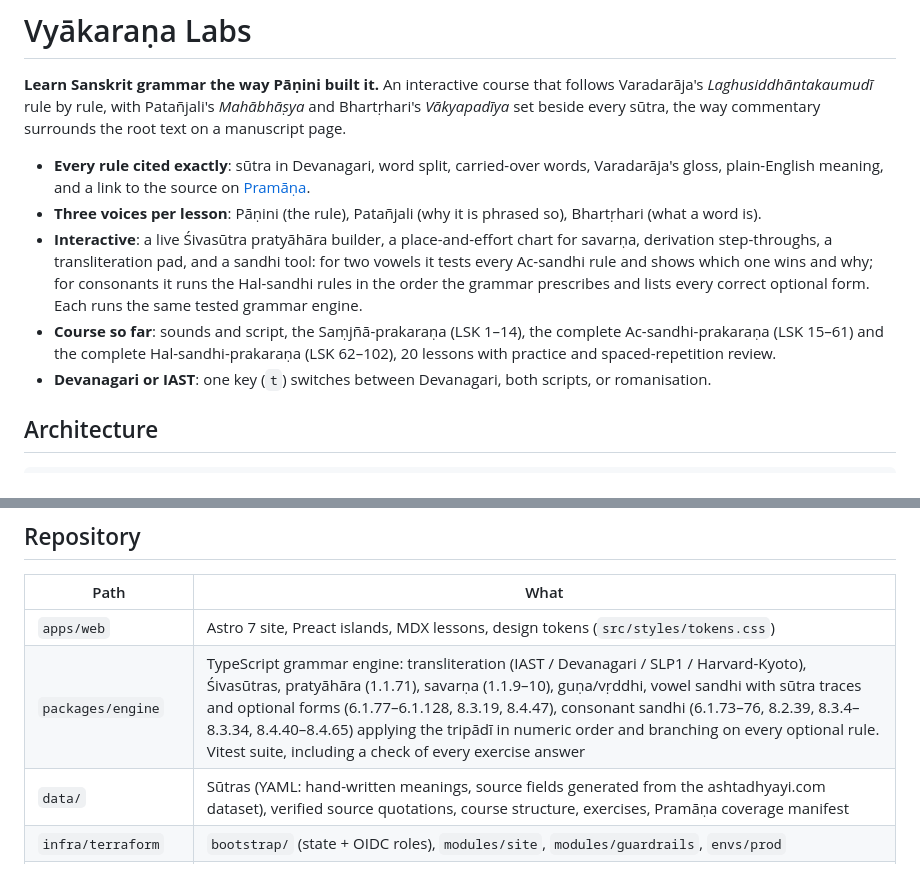
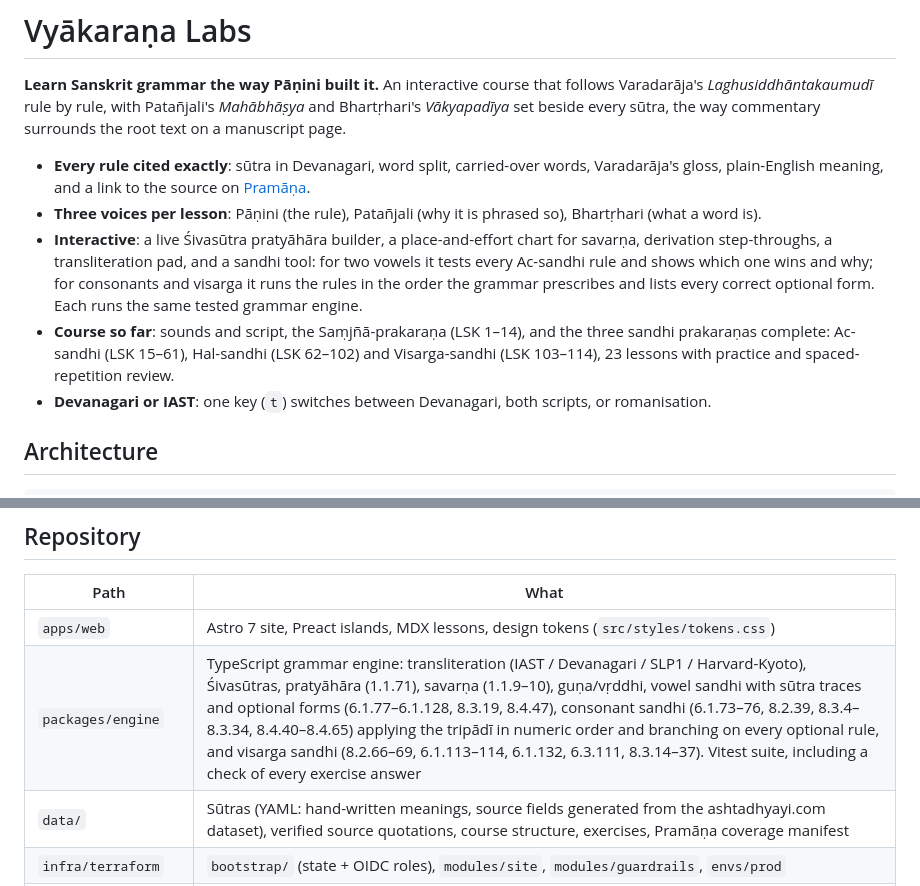
Before and after one commit to kartosis/vyakarana-labs, a Markdown page: README.md, 2 parts joined by grey strips. GitHub-like rendering.

Commit message:
checkpoint: README: three sandhi prakaraṇas complete, visarga engine
Co-Authored-By: Claude Opus 5.5 <noreply@anthropic.com>
Claude-Session: https://claude.ai/code/session_01FbjQGFRpAZ6BN931kRHyEG

```diff
--- a/README.md
+++ b/README.md
@@ -6,8 +6,8 @@ set beside every sūtra, the way commentary surrounds the root text on a manuscr
 
 - **Every rule cited exactly**: sūtra in Devanagari, word split, carried-over words, Varadarāja's gloss, plain-English meaning, and a link to the source on [Pramāṇa](https://indike.org/pramana/in.vedanga.vyakarana).
 - **Three voices per lesson**: Pāṇini (the rule), Patañjali (why it is phrased so), Bhartṛhari (what a word is).
-- **Interactive**: a live Śivasūtra pratyāhāra builder, a place-and-effort chart for savarṇa, derivation step-throughs, a transliteration pad, and a sandhi tool: for two vowels it tests every Ac-sandhi rule and shows which one wins and why; for consonants it runs the Hal-sandhi rules in the order the grammar prescribes and lists every correct optional form. Each runs the same tested grammar engine.
-- **Course so far**: sounds and script, the Saṃjñā-prakaraṇa (LSK 1–14), the complete Ac-sandhi-prakaraṇa (LSK 15–61) and the complete Hal-sandhi-prakaraṇa (LSK 62–102), 20 lessons with practice and spaced-repetition review.
+- **Interactive**: a live Śivasūtra pratyāhāra builder, a place-and-effort chart for savarṇa, derivation step-throughs, a transliteration pad, and a sandhi tool: for two vowels it tests every Ac-sandhi rule and shows which one wins and why; for consonants and visarga it runs the rules in the order the grammar prescribes and lists every correct optional form. Each runs the same tested grammar engine.
+- **Course so far**: sounds and script, the Saṃjñā-prakaraṇa (LSK 1–14), and the three sandhi prakaraṇas complete: Ac-sandhi (LSK 15–61), Hal-sandhi (LSK 62–102) and Visarga-sandhi (LSK 103–114), 23 lessons with practice and spaced-repetition review.
 - **Devanagari or IAST**: one key (`t`) switches between Devanagari, both scripts, or romanisation.
 
 ## Architecture
@@ -27,7 +27,7 @@ Progress and decisions log: [`docs/PROGRESS.md`](docs/PROGRESS.md). Deploying: [
 | Path | What |
 |---|---|
 | `apps/web` | Astro 7 site, Preact islands, MDX lessons, design tokens (`src/styles/tokens.css`) |
-| `packages/engine` | TypeScript grammar engine: transliteration (IAST / Devanagari / SLP1 / Harvard-Kyoto), Śivasūtras, pratyāhāra (1.1.71), savarṇa (1.1.9–10), guṇa/vṛddhi, vowel sandhi with sūtra traces and optional forms (6.1.77–6.1.128, 8.3.19, 8.4.47), consonant sandhi (6.1.73–76, 8.2.39, 8.3.4–8.3.34, 8.4.40–8.4.65) applying the tripādī in numeric order and branching on every optional rule. Vitest suite, including a check of every exercise answer |
+| `packages/engine` | TypeScript grammar engine: transliteration (IAST / Devanagari / SLP1 / Harvard-Kyoto), Śivasūtras, pratyāhāra (1.1.71), savarṇa (1.1.9–10), guṇa/vṛddhi, vowel sandhi with sūtra traces and optional forms (6.1.77–6.1.128, 8.3.19, 8.4.47), consonant sandhi (6.1.73–76, 8.2.39, 8.3.4–8.3.34, 8.4.40–8.4.65) applying the tripādī in numeric order and branching on every optional rule, and visarga sandhi (8.2.66–69, 6.1.113–114, 6.1.132, 6.3.111, 8.3.14–37). Vitest suite, including a check of every exercise answer |
 | `data/` | Sūtras (YAML: hand-written meanings, source fields generated from the ashtadhyayi.com dataset), verified source quotations, course structure, exercises, Pramāṇa coverage manifest |
 | `infra/terraform` | `bootstrap/` (state + OIDC roles), `modules/site`, `modules/guardrails`, `envs/prod` |
 | `scripts/` | `csp-hashes.mjs` (strict CSP), `import-sutras.py` / `check-sutras.py` / `check-sources.py` (sūtra data and quotations against the [ashtadhyayi.com dataset](https://github.com/ashtadhyayi-com/data)), `checkpoint.sh` |
```
